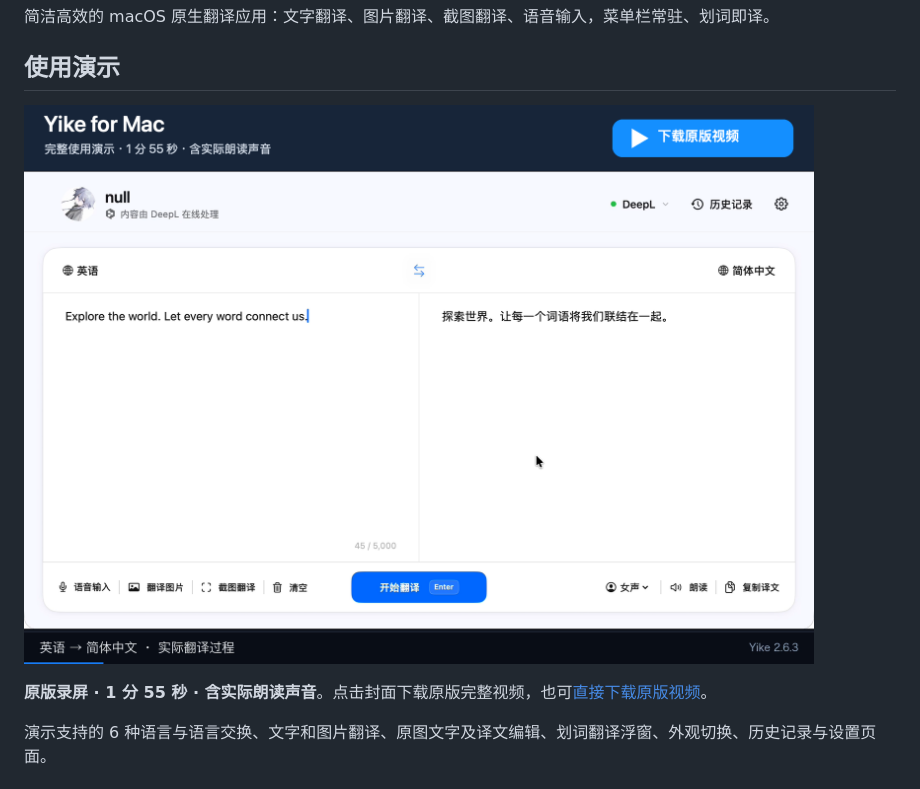
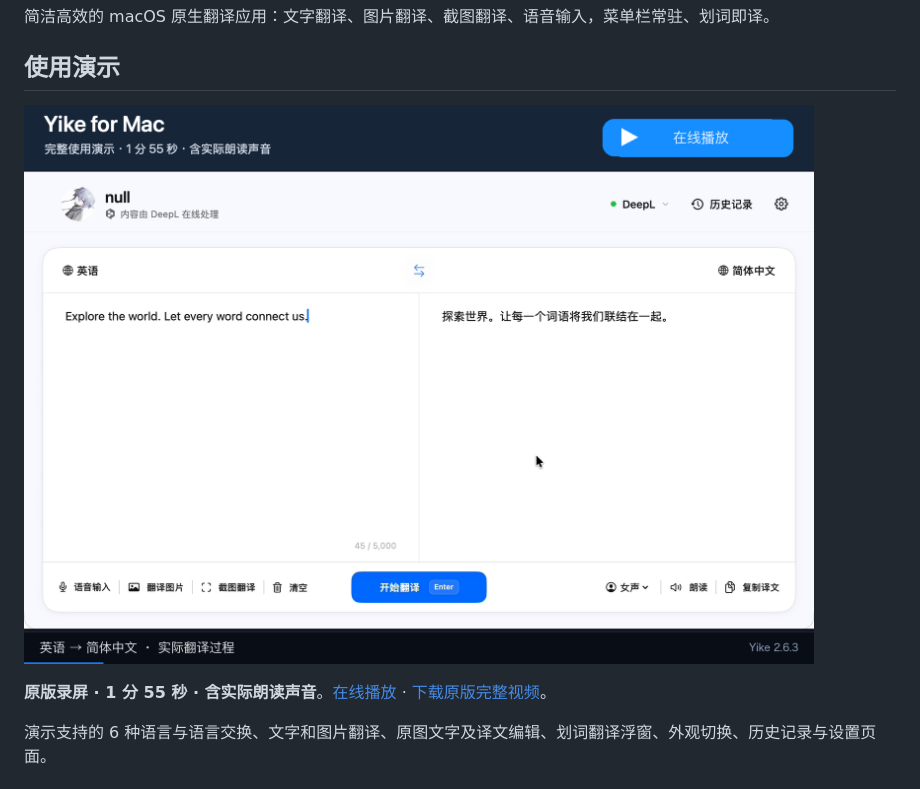
Before and after one commit to a17746168234-alt/Yike-for-Mac, a Markdown page: README.md, the part around the change printed below. Rendered like a GitHub page; pictures changed too: docs/screenshots/demo-video.png.

```diff
--- a/README.md
+++ b/README.md
@@ -10,5 +10,5 @@
 
-**原版录屏 · 1 分 55 秒 · 含实际朗读声音**。点击封面下载原版完整视频，也可[直接下载原版视频](https://github.com/a17746168234-alt/Yike-for-Mac/releases/download/v2.6.3-build85/Yike-macOS-demo.mp4)。
+**原版录屏 · 1 分 55 秒 · 含实际朗读声音**。[在线播放](https://a17746168234-alt.github.io/Yike-for-Mac/) · [下载原版完整视频](https://github.com/a17746168234-alt/Yike-for-Mac/releases/download/v2.6.3-build85/Yike-macOS-demo.mp4)。
 
 演示支持的 6 种语言与语言交换、文字和图片翻译、原图文字及译文编辑、划词翻译浮窗、外观切换、历史记录与设置页面。
 
```
Also changed, not shown: other parts of README.md (+1 -1 lines), 3 other files.
